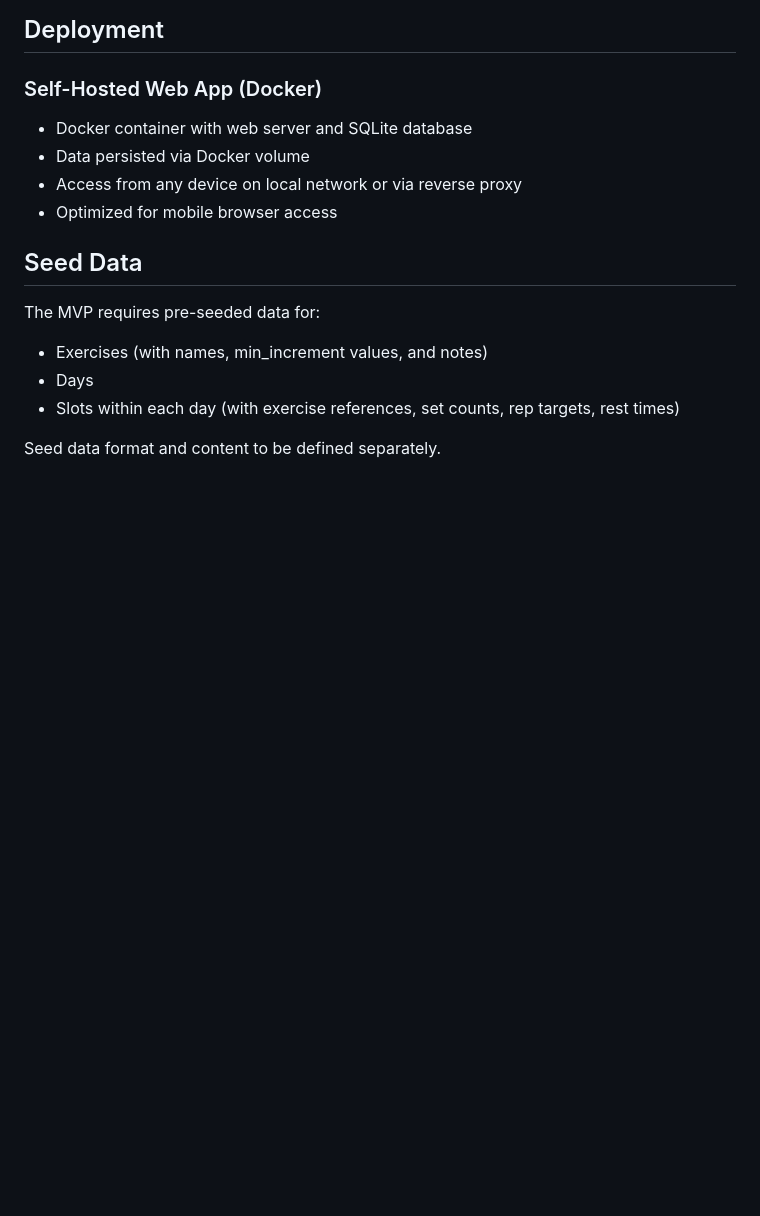
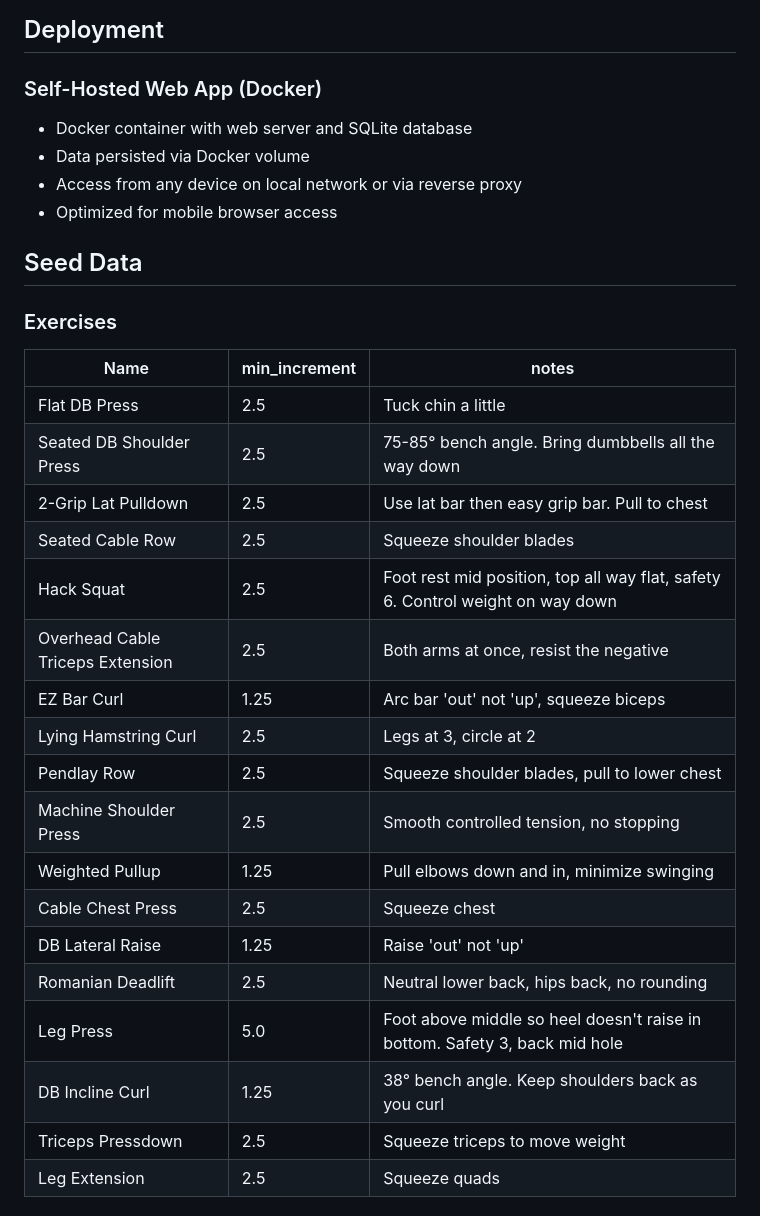
Before and after one commit to VanderpoelLiam/koifit, a Markdown page: MVP.md, the part around the change printed below. Rendered like a GitHub page; blank space fills up the shorter version.

Commit message:
Add seed data to MVP.

```diff
--- a/MVP.md
+++ b/MVP.md
@@ -341,9 +341,26 @@ Health check endpoint.
 
 ## Seed Data
 
-The MVP requires pre-seeded data for:
-- Exercises (with names, min_increment values, and notes)
-- Days
-- Slots within each day (with exercise references, set counts, rep targets, rest times)
+### Exercises
 
-Seed data format and content to be defined separately.
+| Name | min_increment | notes |
+|------|---------------|-------|
+| Flat DB Press | 2.5 | Tuck chin a little |
+| Seated DB Shoulder Press | 2.5 | 75-85° bench angle. Bring dumbbells all the way down |
+| 2-Grip Lat Pulldown | 2.5 | Use lat bar then easy grip bar. Pull to chest |
+| Seated Cable Row | 2.5 | Squeeze shoulder blades |
+| Hack Squat | 2.5 | Foot rest mid position, top all way flat, safety 6. Control weight on way down |
+| Overhead Cable Triceps Extension | 2.5 | Both arms at once, resist the negative |
+| EZ Bar Curl | 1.25 | Arc bar 'out' not 'up', squeeze biceps |
+| Lying Hamstring Curl | 2.5 | Legs at 3, circle at 2 |
+| Pendlay Row | 2.5 | Squeeze shoulder blades, pull to lower chest |
+| Machine Shoulder Press | 2.5 | Smooth controlled tension, no stopping |
+| Weighted Pullup | 1.25 | Pull elbows down and in, minimize swinging |
+| Cable Chest Press | 2.5 | Squeeze chest |
+| DB Lateral Raise | 1.25 | Raise 'out' not 'up' |
+| Romanian Deadlift | 2.5 | Neutral lower back, hips back, no rounding |
+| Leg Press | 5.0 | Foot above middle so heel doesn't raise in bottom. Safety 3, back mid hole |
+| DB Incline Curl | 1.25 | 38° bench angle. Keep shoulders back as you curl |
+| Triceps Pressdown | 2.5 | Squeeze triceps to move weight |
+| Leg Extension | 2.5 | Squeeze quads |
+
```
Also changed, not shown: other parts of MVP.md (+41 -0 lines).
